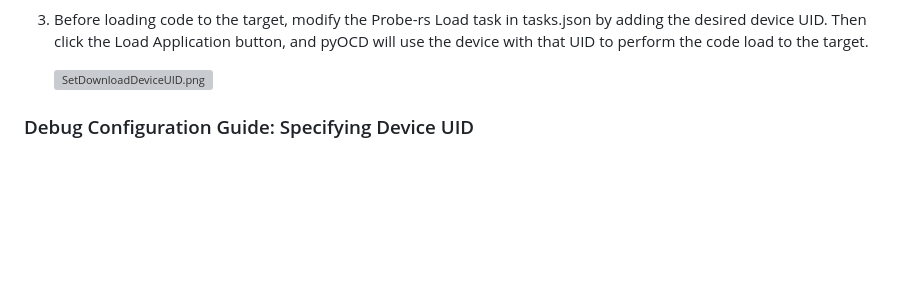
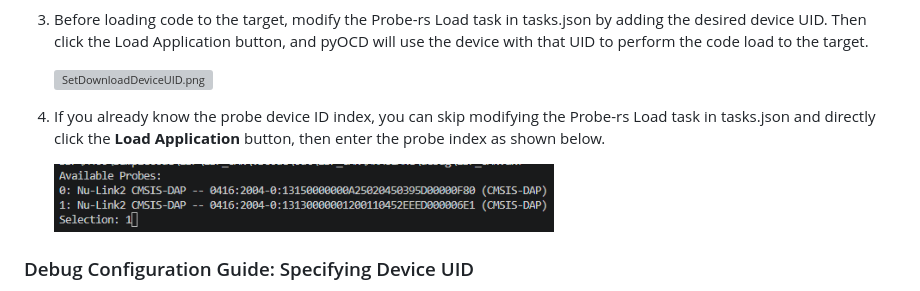
Before and after one commit to OpenNuvoton/Nuvoton_Tools, a Markdown page: Documents/VSCode_DebugMultiDevices.md, the part around the change. Drawn GitHub-style; pictures changed too: img/DebugMultiDevice/SelectProbeDevice.png (added); blank space fills up the shorter version; grey boxes are pictures that could not be loaded.

```diff
--- a/Documents/VSCode_DebugMultiDevices.md
+++ b/Documents/VSCode_DebugMultiDevices.md
@@ -13,6 +13,11 @@
 1. Before loading code to the target, modify the Probe-rs Load task in tasks.json by adding the desired device UID. Then click the Load Application button, and pyOCD will use the device with that UID to perform the code load to the target.
      <p>
          <img src="https://raw.githubusercontent.com/OpenNuvoton/Nuvoton_Tools/master/img/DebugMultiDevice/SetDownloadDeviceUID.png" alt="SetDownloadDeviceUID.png" width="500">
+     </p>
+
+1. If you already know the probe device ID index, you can skip modifying the Probe-rs Load task in tasks.json and directly click the **Load Application** button, then enter the probe index as shown below.
+     <p>
+         <img src="https://raw.githubusercontent.com/OpenNuvoton/Nuvoton_Tools/master/img/DebugMultiDevice/SelectProbeDevice.png" alt="SelectProbeDevice.png" width="500">
      </p>
 
 ### Debug Configuration Guide: Specifying Device UID
```
